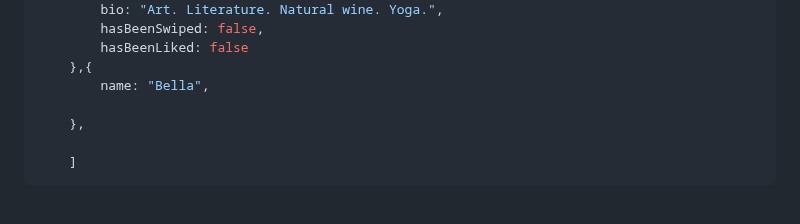
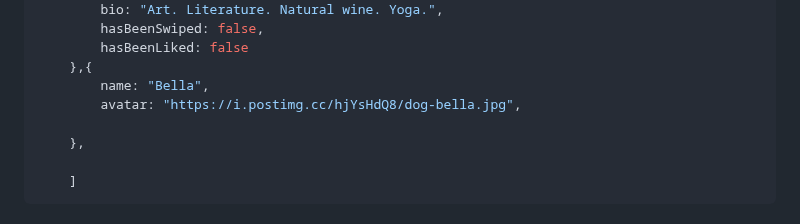
Before and after one commit to MastooraTurkmen/Tindog-project, a Markdown page: README.md, the part around the change. Drawn GitHub-style.

Commit message:
adding codes

```diff
--- a/README.md
+++ b/README.md
@@ -378,6 +378,7 @@ const dogs = [
         hasBeenLiked: false
     },{
         name: "Bella",
+        avatar: "https://i.postimg.cc/hjYsHdQ8/dog-bella.jpg",
 
     },
 
```
